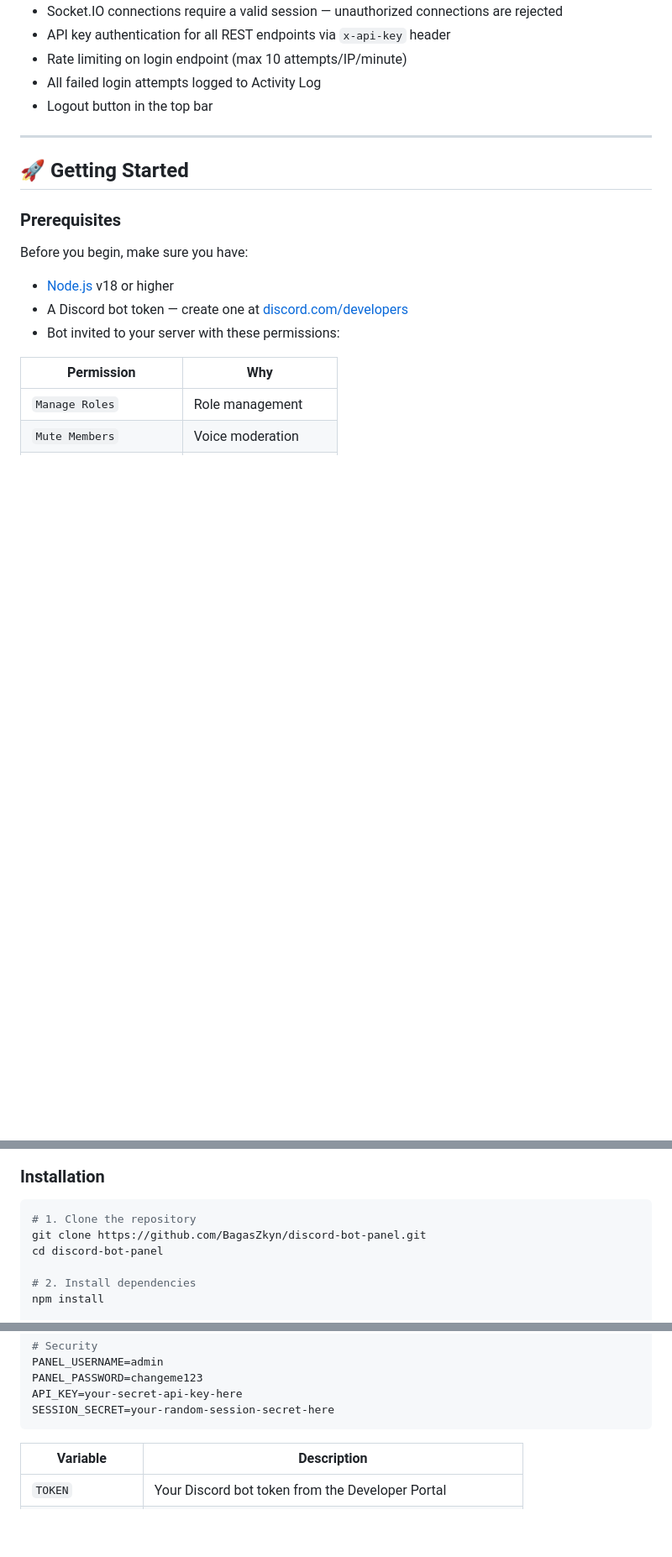
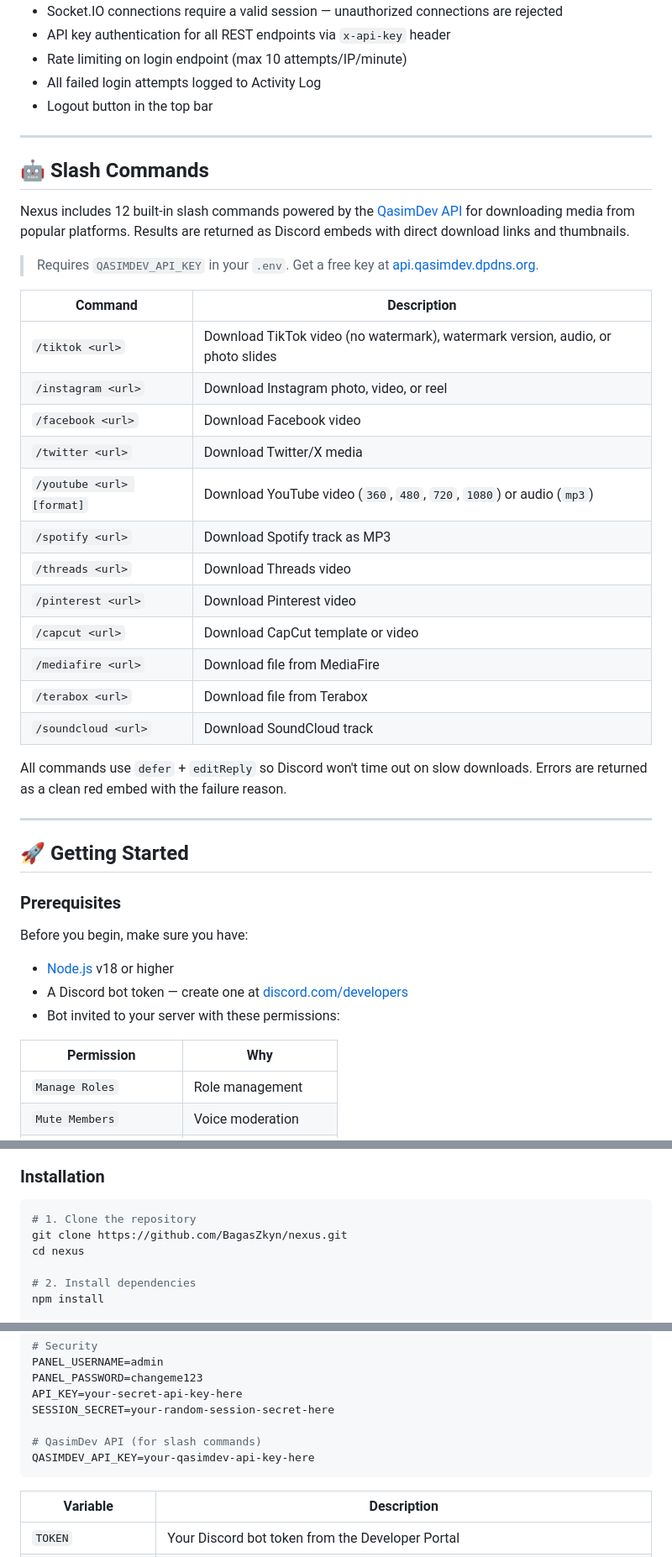
Before and after one commit to BagasZkyn/nexus, a Markdown page: README.md, 3 parts joined by grey strips. Shown at 84% size. GitHub-like rendering; blank space fills up the shorter version.

Commit message:
docs: add slash commands section and update config reference

````diff
--- a/README.md
+++ b/README.md
@@ -90,6 +91,31 @@
 
 ---
 
+## 🤖 Slash Commands
+
+Nexus includes 12 built-in slash commands powered by the [QasimDev API](https://api.qasimdev.dpdns.org/) for downloading media from popular platforms. Results are returned as Discord embeds with direct download links and thumbnails.
+
+> Requires `QASIMDEV_API_KEY` in your `.env`. Get a free key at [api.qasimdev.dpdns.org](https://api.qasimdev.dpdns.org/).
+
+| Command | Description |
+|---|---|
+| `/tiktok <url>` | Download TikTok video (no watermark), watermark version, audio, or photo slides |
+| `/instagram <url>` | Download Instagram photo, video, or reel |
+| `/facebook <url>` | Download Facebook video |
+| `/twitter <url>` | Download Twitter/X media |
+| `/youtube <url> [format]` | Download YouTube video (`360`, `480`, `720`, `1080`) or audio (`mp3`) |
+| `/spotify <url>` | Download Spotify track as MP3 |
+| `/threads <url>` | Download Threads video |
+| `/pinterest <url>` | Download Pinterest video |
+| `/capcut <url>` | Download CapCut template or video |
+| `/mediafire <url>` | Download file from MediaFire |
+| `/terabox <url>` | Download file from Terabox |
+| `/soundcloud <url>` | Download SoundCloud track |
+
+All commands use `defer` + `editReply` so Discord won't time out on slow downloads. Errors are returned as a clean red embed with the failure reason.
+
+---
+
 ## 🚀 Getting Started
 
 ### Prerequisites
@@ -119,8 +145,8 @@ Before you begin, make sure you have:
 
 ```bash
 # 1. Clone the repository
-git clone https://github.com/BagasZkyn/discord-bot-panel.git
-cd discord-bot-panel
+git clone https://github.com/BagasZkyn/nexus.git
+cd nexus
 
 # 2. Install dependencies
 npm install
@@ -153,6 +179,9 @@ PANEL_USERNAME=admin
 PANEL_PASSWORD=changeme123
 API_KEY=your-secret-api-key-here
 SESSION_SECRET=your-random-session-secret-here
+
+# QasimDev API (for slash commands)
+QASIMDEV_API_KEY=your-qasimdev-api-key-here
 ```
 
 | Variable | Description |
````
Also changed, not shown: other parts of README.md (+2 -0 lines).
